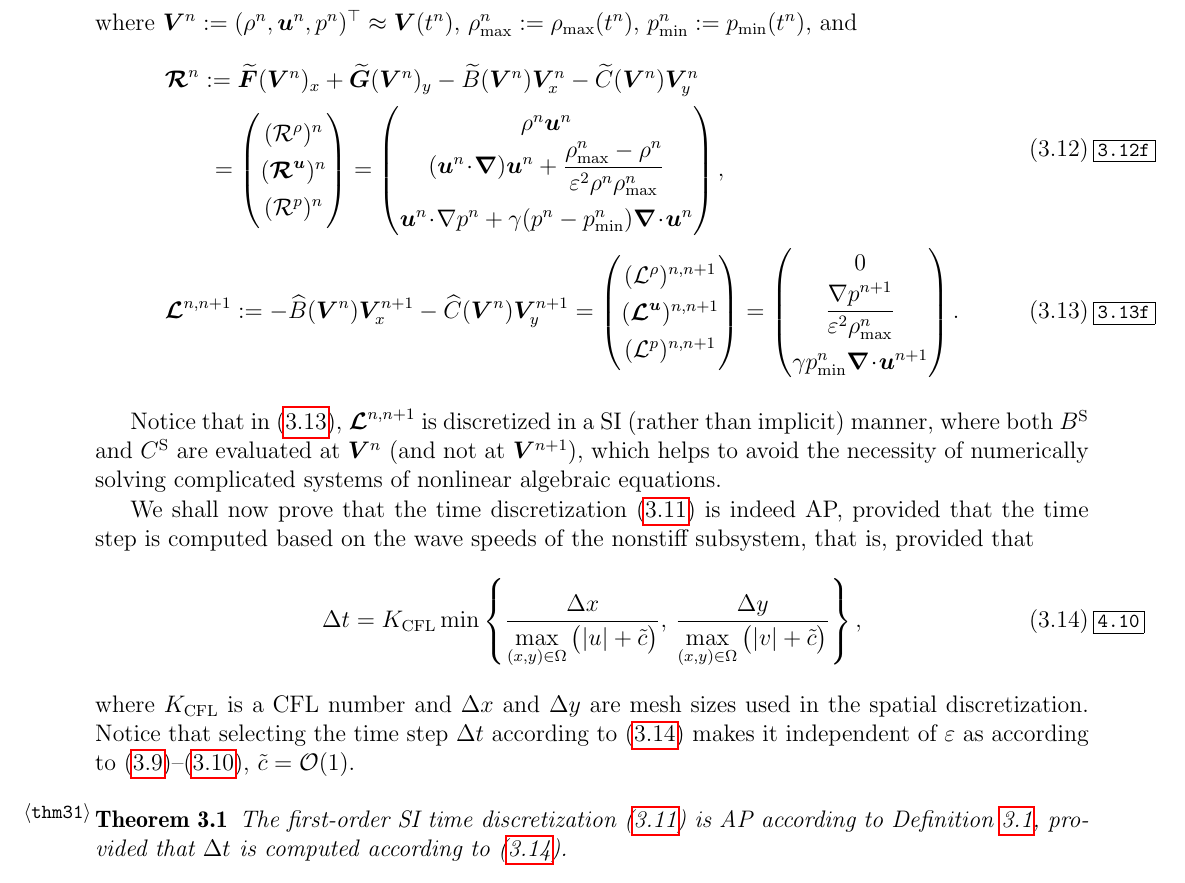
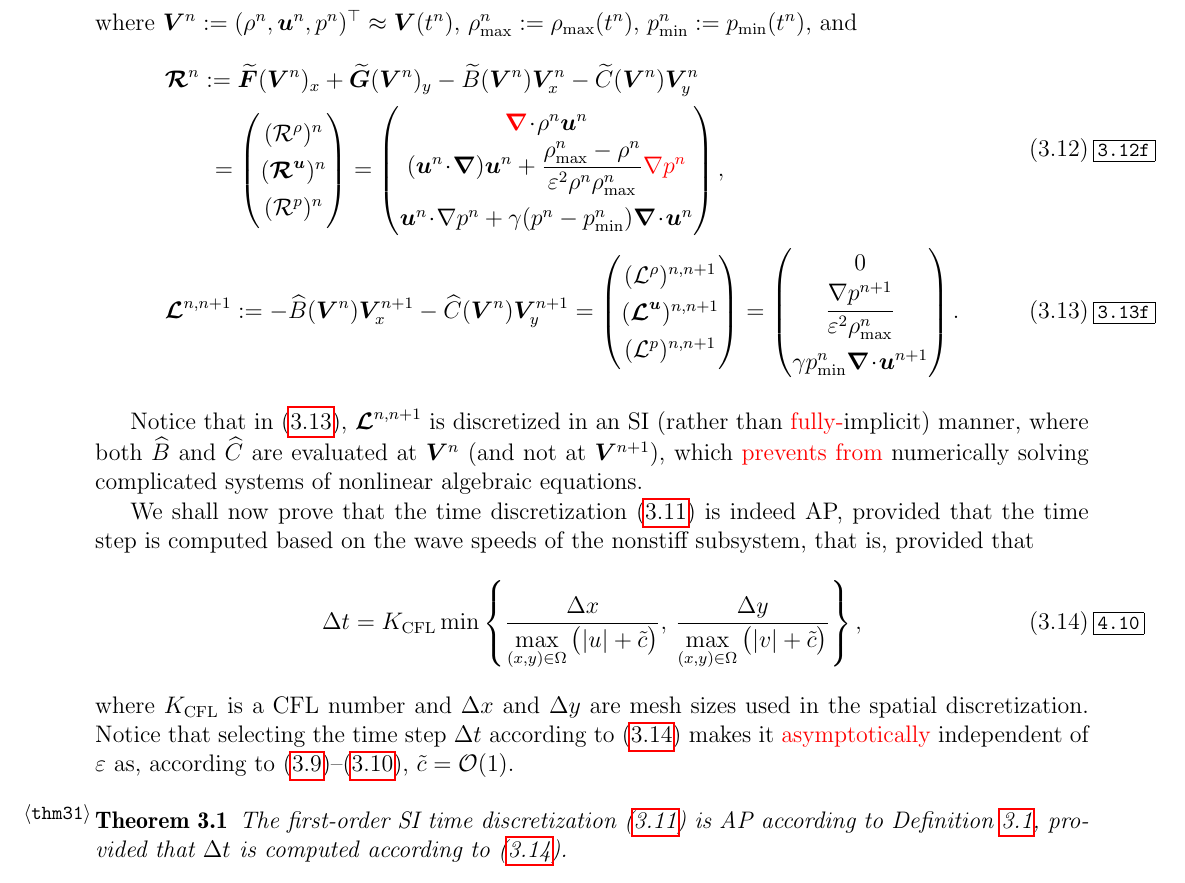
Before and after one commit to lmical/IMEX_AP_Nonstaggered_Dual_Formulation_Finite_Volume, a LaTeX paper (papers/IMEX_AP_Euler/version1/arxiv/paper.tex): part of page 9 of 27, cut so that both start at the same text. Compiled offline with pdfLaTeX.

Commit message:
I'm right before AP proof for first order

```diff
--- a/papers/IMEX_AP_Euler/version1/arxiv/paper.tex
+++ b/papers/IMEX_AP_Euler/version1/arxiv/paper.tex
@@ -827,7 +827,7 @@ where $\bm V^n:=(\rho^n,\bm u^n,p^n)^\top\approx\bm V(t^n)$, $\rho_{\max}^n:=\rh
 &\begin{aligned}
 \bm{{\cal R}}^n&:=\widetilde{\mF}(\bm V^n)_x+\widetilde{\mG}(\bm V^n)_y-\widetilde B(\bm V^n)\bm V_x^n-\widetilde C(\bm V^n)\bm V_y^n\\
 &\hspace*{0.15cm}=\begin{pmatrix}({\cal R}^\rho)^n\\(\bm{{\cal R}}^{\bm u})^n\\({\cal R}^p)^n\end{pmatrix}=
-\begin{pmatrix}\rho^n\bm u^n\\(\bm u^n\!\cdot\!\bnabla)\bm u^n+\dfrac{\rho_{\max}^n-\rho^n}{\ve^2\rho^n\rho_{\max}^n}\\[1.5ex]
+\begin{pmatrix}\lore{\bnabla}\!\cdot\!\rho^n\bm u^n\\(\bm u^n\!\cdot\!\bnabla)\bm u^n+\dfrac{\rho_{\max}^n-\rho^n}{\ve^2\rho^n\rho_{\max}^n}\lore{\nabla p^n}\\[1.5ex]
 \bm u^n\!\cdot\!\nabla p^n+\gamma(p^n-p_{\min}^n)\bnabla\!\cdot\!\bm u^n\end{pmatrix},
 \end{aligned}\label{3.12f}\\
 &\bm{{\cal L}}^{n,n+1}:=-\widehat B(\bm V^n)\bm V_x^{n+1}-\widehat C(\bm V^n)\bm V_y^{n+1}=
@@ -836,8 +836,10 @@ where $\bm V^n:=(\rho^n,\bm u^n,p^n)^\top\approx\bm V(t^n)$, $\rho_{\max}^n:=\rh
 \gamma p_{\min}^n\bnabla\!\cdot\!\bm u^{n+1}\end{pmatrix}.\label{3.13f}
 \end{align}
 
-Notice that in \eref{3.13f}, $\bm{{\cal L}}^{n,n+1}$ is discretized in a SI (rather than implicit) manner, where both $B^{\rm S}$ and
-$C^{\rm S}$ are evaluated at $\bm V^n$ (and not at $\bm V^{n+1}$), which helps to avoid the necessity of numerically solving complicated
+Notice that in \eref{3.13f}, $\bm{{\cal L}}^{n,n+1}$ is discretized in an SI (rather than \lore{fully-}implicit) manner, where both $\widehat B$ and
+$\widehat C$ are evaluated at $\bm V^n$ (and not at $\bm V^{n+1}$), which
+%helps to avoid the necessity of
+\lore{prevents from} numerically solving complicated
 systems of nonlinear algebraic equations.
 
 We shall now prove that the time discretization \eref{4.8} is indeed AP, provided that the time step is computed based on the wave speeds of
@@ -848,7 +850,7 @@ the nonstiff subsystem, that is, provided that
 \label{4.10}
 \end{equation}
 where $K_{\rm CFL}$ is a CFL number and $\dx$ and $\dy$ are mesh sizes used in the spatial discretization. Notice that selecting the time
-step $\dt$ according to \eref{4.10} makes it independent of $\ve$ as according to \eref{4.48f}--\eref{4.7}, $\tilde c={\cal O}(1)$.
+step $\dt$ according to \eref{4.10} makes it \lore{asymptotically} independent of $\ve$ as, according to \eref{4.48f}--\eref{4.7}, $\tilde c={\cal O}(1)$.
 
 \begin{theorem}\label{thm31}
 The first-order SI time discretization \eref{4.8} is AP according to Definition \ref{def41}, provided that $\dt$ is computed according to
```
